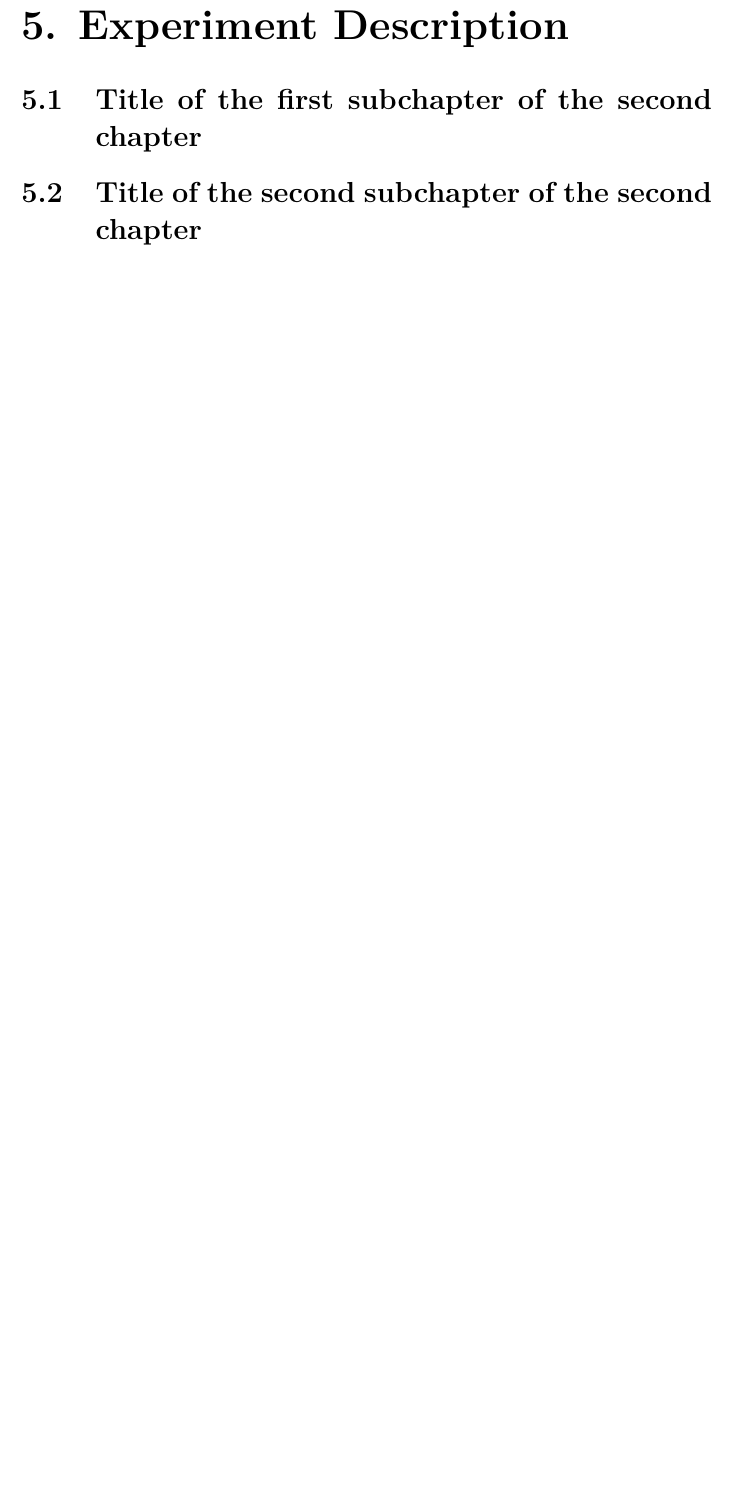
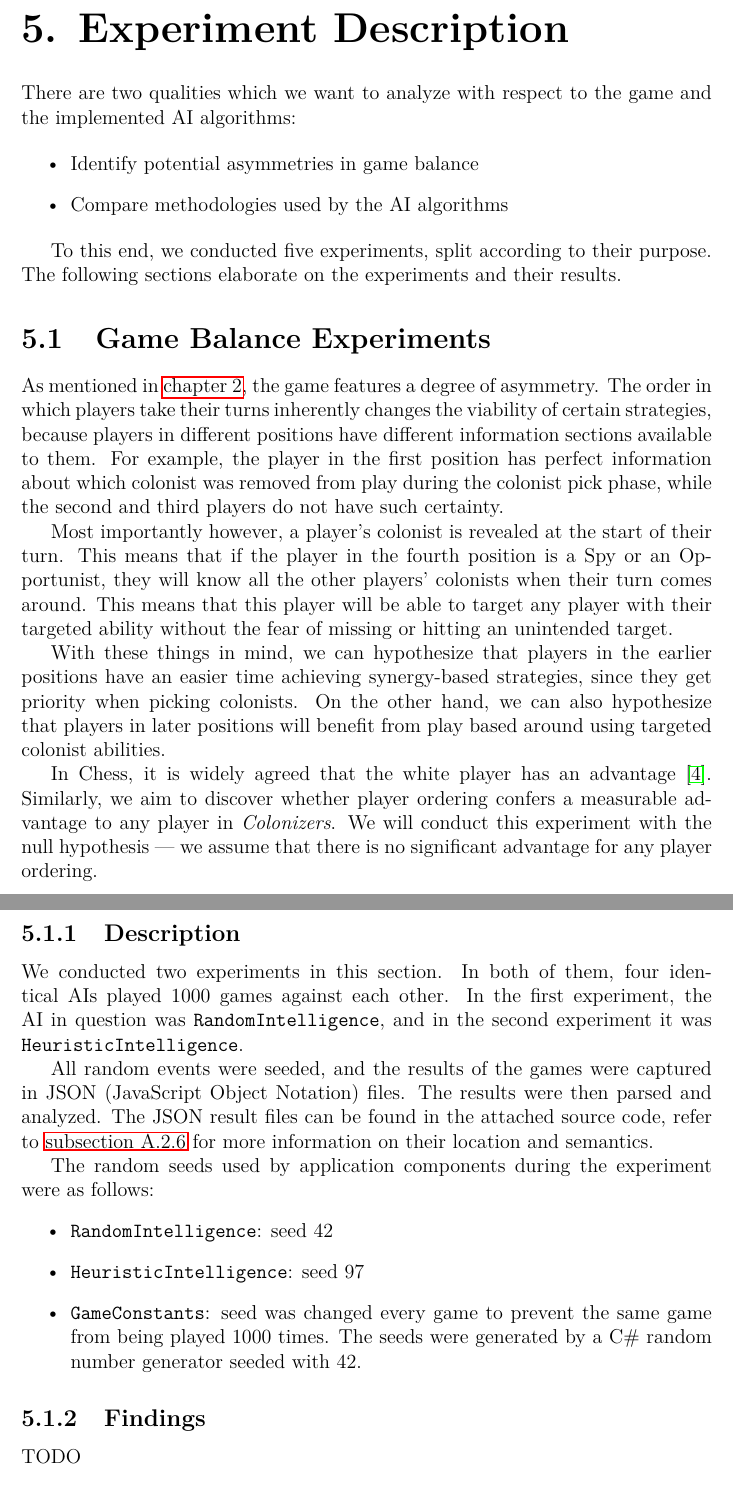
Before and after one commit to yawnston/bachelor-thesis, a LaTeX thesis (src/thesis.tex, which reads src/experiment.tex): part of page 11 of 18 before the commit and two parts of pages 12 and 13 of 20 after it, the two joined at a grey line, cut so that both start at the same text, the shorter picture padded with empty space. The pictures show the PDF file src/thesis.pdf that the author committed with the source.

Commit message:
Add description for first experiment

```diff
--- a/src/experiment.tex
+++ b/src/experiment.tex
@@ -1,5 +1,63 @@
 \chapter{Experiment Description}
 
-\section{Title of the first subchapter of the second chapter}
+There are two qualities which we want to analyze with respect to~the~game
+and the implemented AI algorithms:
 
-\section{Title of the second subchapter of the second chapter}
+\begin{itemize}
+    \item Identify potential asymmetries in game balance
+    \item Compare methodologies used by the AI algorithms
+\end{itemize}
+
+To this end, we conducted five experiments, split according to their purpose.
+The following sections elaborate on the experiments and their results.
+
+\section{Game Balance Experiments}
+
+As mentioned in \autoref{chap:gamedesign}, the game features a degree of asymmetry.
+The order in which players take their turns inherently changes the viability of certain
+strategies, because players in different positions have different information sections
+available to them. For example, the~player in~the~first position has perfect information
+about which colonist was removed from play during the colonist pick phase, while
+the~second and third players do not have such certainty.
+
+Most importantly however, a~player's colonist is revealed at the~start of their
+turn. This means that if the player in the fourth position is a~Spy or an~Opportunist,
+they will know all the other players' colonists when their turn comes around.
+This means that this player will be able to target any player with their targeted
+ability without the fear of missing or hitting an unintended target.
+
+With these things in mind, we can hypothesize that players in the earlier positions
+have an easier time achieving synergy-based strategies, since they get priority
+when picking colonists. On the other hand, we can also hypothesize that players in~later
+positions will benefit from play based around using targeted colonist abilities.
+
+In Chess, it is widely agreed that the white player has an~advantage \cite{Streeter46}.
+Similarly, we aim to~discover whether player ordering confers
+a~measurable advantage to any player in \emph{Colonizers}.
+We will conduct this experiment with the null hypothesis --- we assume
+that there is no significant advantage for any player ordering.
+\pagebreak
+
+\subsection{Description}
+
+We conducted two experiments in this section. In both of them, four identical AIs
+played 1000 games against each other. In the first experiment, the AI in question was
+\texttt{RandomIntelligence}, and in the second
+experiment it was \texttt{HeuristicIntelligence}.
+
+All random events were seeded, and the results of the games were captured in JSON
+(JavaScript Object Notation) files.
+The results were then parsed and analyzed. The JSON result files can be found
+in~the~attached source code, refer to \autoref{chap:experimentdocs} for more information
+on their location and semantics.
+
+The random seeds used by application components during the experiment were as follows:
+\begin{itemize}
+    \item \texttt{RandomIntelligence}: seed 42
+    \item \texttt{HeuristicIntelligence}: seed 97
+    \item \texttt{GameConstants}: seed was changed every game to prevent the same game from
+        being played 1000 times. The seeds were generated by~a~C\#
+        random number generator seeded with 42.
+\end{itemize}
+
+\subsection{Findings}
@@ -5,0 +76 @@
+\subsection{Description}
```
Also changed, not shown: src/bibliography.bib (+11 -2 lines), src/developerdocs.tex (+3 -0 lines), src/gamedesign.tex (+1 -0 lines), src/preface.tex (+6 -6 lines), src/thesis.pdf, src/experiment.tex (18 more changed lines).
